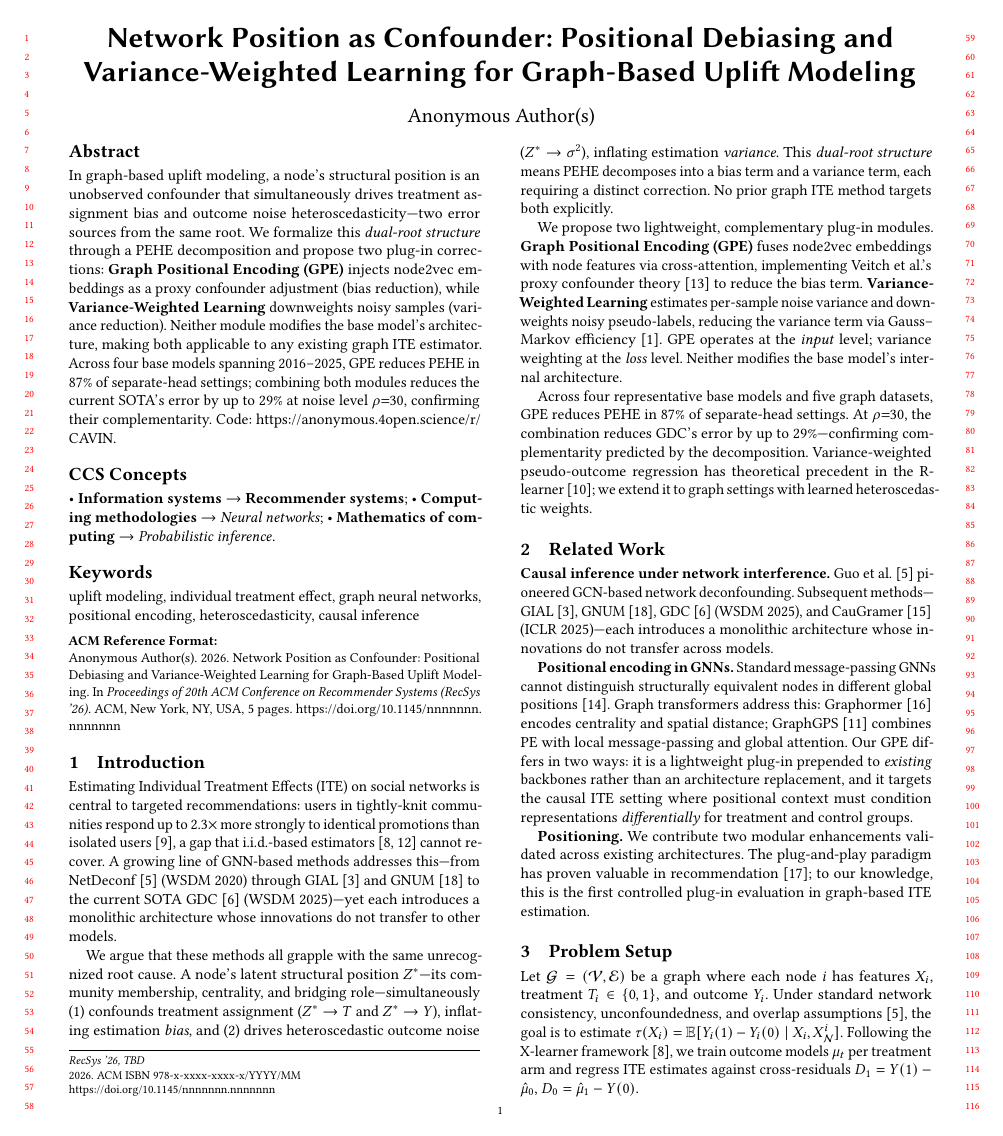
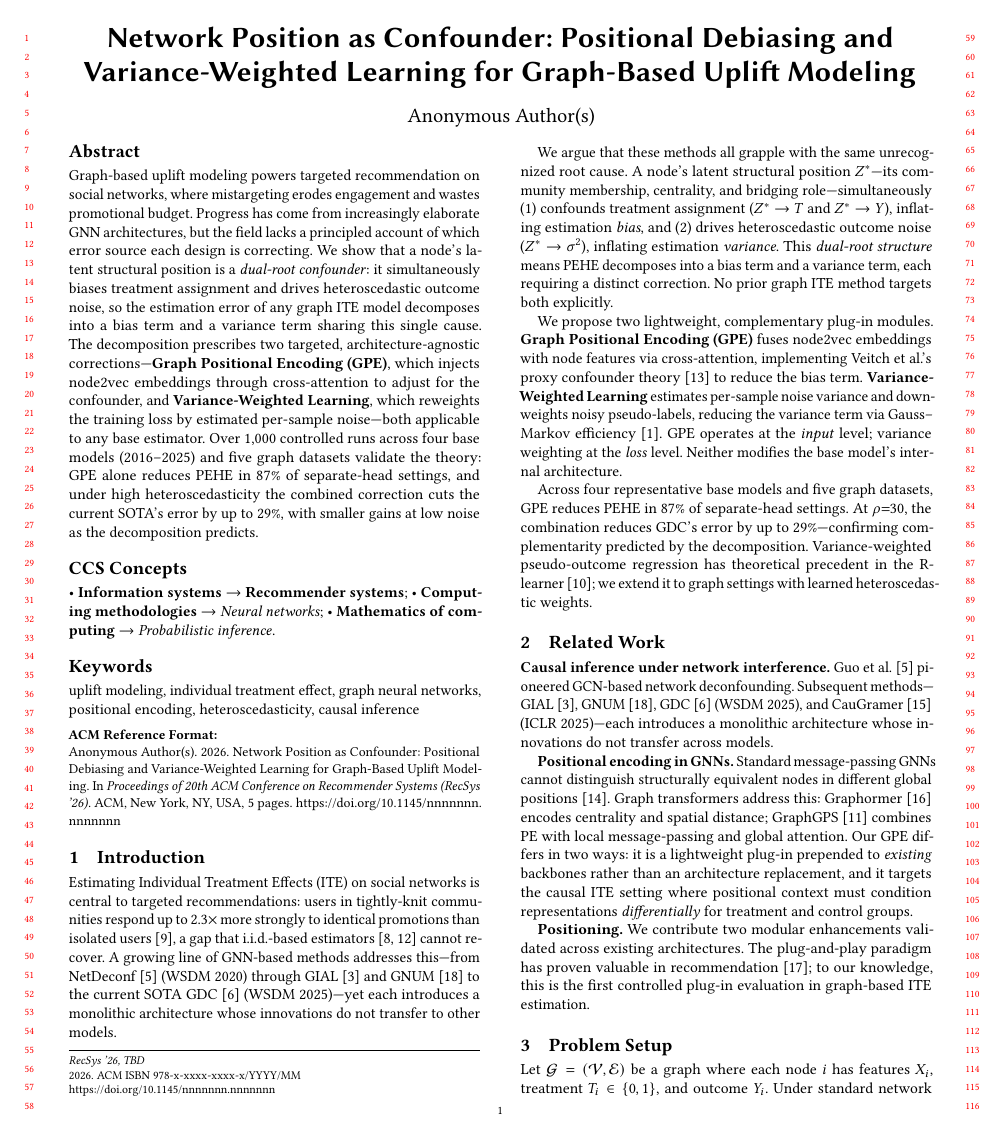
Before and after one commit to beautifulboymf/cavin-short, a LaTeX paper (main.tex): page 1 of 5. Compiled offline with pdfLaTeX.

Commit message:
Refine abstract: theory-first framing with user-facing anchor
Restructure abstract to emphasize the dual-root confounder contribution
as the core theoretical claim, trim causal notation for RecSys audience,
and add a user-facing consequence (mistargeting) to motivate the gap.

```diff
--- a/main.tex
+++ b/main.tex
@@ -46,7 +46,7 @@
 \keywords{uplift modeling, individual treatment effect, graph neural networks, positional encoding, heteroscedasticity, causal inference}
 
 \begin{abstract}
-In graph-based uplift modeling, a node's structural position is an unobserved confounder that simultaneously drives treatment assignment bias and outcome noise heteroscedasticity---two error sources from the same root. We formalize this \emph{dual-root structure} through a PEHE decomposition and propose two plug-in corrections: \textbf{Graph Positional Encoding (GPE)} injects node2vec embeddings as a proxy confounder adjustment (bias reduction), while \textbf{Variance-Weighted Learning} downweights noisy samples (variance reduction). Neither module modifies the base model's architecture, making both applicable to any existing graph ITE estimator. Across four base models spanning 2016--2025, GPE reduces PEHE in 87\% of separate-head settings; combining both modules reduces the current SOTA's error by up to 29\% at noise level $\rho{=}30$, confirming their complementarity. Code: \url{https://anonymous.4open.science/r/CAVIN}.
+Graph-based uplift modeling powers targeted recommendation on social networks, where mistargeting erodes engagement and wastes promotional budget. Progress has come from increasingly elaborate GNN architectures, but the field lacks a principled account of which error source each design is correcting. We show that a node's latent structural position is a \emph{dual-root confounder}: it simultaneously biases treatment assignment and drives heteroscedastic outcome noise, so the estimation error of any graph ITE model decomposes into a bias term and a variance term sharing this single cause. The decomposition prescribes two targeted, architecture-agnostic corrections---\textbf{Graph Positional Encoding (GPE)}, which injects node2vec embeddings through cross-attention to adjust for the confounder, and \textbf{Variance-Weighted Learning}, which reweights the training loss by estimated per-sample noise---both applicable to any base estimator. Over 1{,}000 controlled runs across four base models (2016--2025) and five graph datasets validate the theory: GPE alone reduces PEHE in 87\% of separate-head settings, and under high heteroscedasticity the combined correction cuts the current SOTA's error by up to 29\%, with smaller gains at low noise as the decomposition predicts.
 \end{abstract}
 
 \maketitle
```
